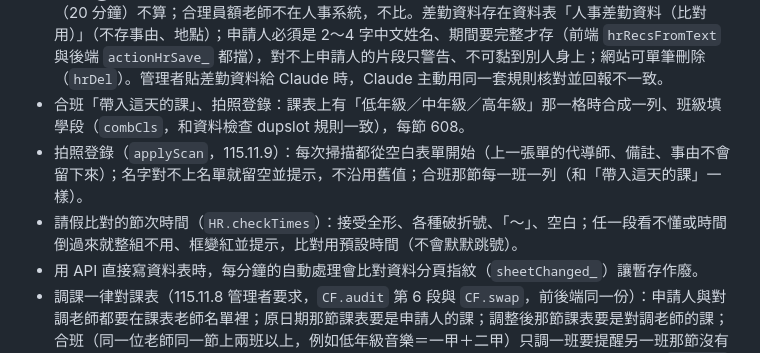
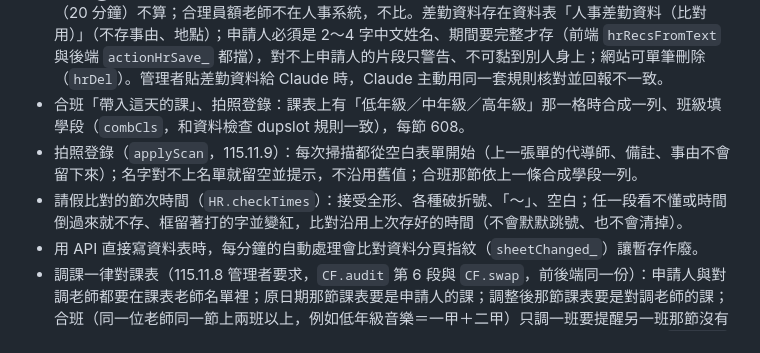
Before and after one commit to imacipadtw-lang/teachers, a Markdown page: CLAUDE.md, the part around the change. Rendered like a GitHub page.

Commit message:
CLAUDE.md：節次時間與拍照合班的說明更新為最新做法
Co-Authored-By: Claude Opus 5.5 <noreply@anthropic.com>
Claude-Session: https://claude.ai/code/session_01Y1Z5KPLRHFVdDPEeHx8oMQ

```diff
--- a/CLAUDE.md
+++ b/CLAUDE.md
@@ -62,8 +62,8 @@
 - 序號＝字頭＋民國年＋月＋該月流水號（調-11511001、假-、代-、導-；調課看原日期月份；每月從 001 起，取同月最大＋1）。「代課一覽表」A11501xxx 是會計格式，不改。網站每筆顯示序號、可用序號搜尋；重複登錄的訊息和自動刪除通知都要列出序號（方便回查紙本）。
 - 人事差勤核對（前端 `HR` 模組，網站「請假比對」頁）：差勤系統文字 → 節次（預設節次時間可在網站改）。只列兩種：① 有請假、那節有課、卻沒有代課也沒有調課（可能沒收到代課單，代課費會漏發）；② 有代課／代導師、人事沒請假。調課不用請假，不列；請假時段沒課的節不列；重疊不到半節（20 分鐘）不算；合理員額老師不在人事系統，不比。差勤資料存在資料表「人事差勤資料（比對用）」（不存事由、地點）；申請人必須是 2～4 字中文姓名、期間要完整才存（前端 `hrRecsFromText` 與後端 `actionHrSave_` 都擋），對不上申請人的片段只警告、不可黏到別人身上；網站可單筆刪除（`hrDel`）。管理者貼差勤資料給 Claude 時，Claude 主動用同一套規則核對並回報不一致。
 - 合班「帶入這天的課」、拍照登錄：課表上有「低年級／中年級／高年級」那一格時合成一列、班級填學段（`combCls`，和資料檢查 dupslot 規則一致），每節 608。
-- 拍照登錄（`applyScan`，115.11.9）：每次掃描都從空白表單開始（上一張單的代導師、備註、事由不會留下來）；名字對不上名單就留空並提示，不沿用舊值；合班那節每一班一列（和「帶入這天的課」一樣）。
-- 請假比對的節次時間（`HR.checkTimes`）：接受全形、各種破折號、「～」、空白；任一段看不懂或時間倒過來就整組不用、框變紅並提示，比對用預設時間（不會默默跳號）。
+- 拍照登錄（`applyScan`，115.11.9）：每次掃描都從空白表單開始（上一張單的代導師、備註、事由不會留下來）；名字對不上名單就留空並提示，不沿用舊值；合班那節依上一條合成學段一列。
+- 請假比對的節次時間（`HR.checkTimes`）：接受全形、各種破折號、「～」、空白；任一段看不懂或時間倒過來就不存、框留著打的字並變紅，比對沿用上次存好的時間（不會默默跳號、也不會清掉）。
 - 用 API 直接寫資料表時，每分鐘的自動處理會比對資料分頁指紋（`sheetChanged_`）讓暫存作廢。
 - 調課一律對課表（115.11.8 管理者要求，`CF.audit` 第 6 段與 `CF.swap`，前後端同一份）：申請人與對調老師都要在課表老師名單裡；原日期那節課表要是申請人的課；調整後那節課表要是對調老師的課；合班（同一位老師同一節上兩班以上，例如低年級音樂＝一甲＋二甲）只調一班要提醒另一班那節沒有老師；衝堂（合班一起調走的不算）。網站存檔前就提醒，已存的在「資料檢查」列出（種類 `swapchk`／`todo`／`clash`）。Claude 寫調課進資料表前也要照這套規則核對。
 - 資料檢查有任何新警示（衝堂、重複、課表不符、合班沒人上、假日…）→ `auditNotify_` 立刻 LINE＋Gmail＋iPhone 通知管理者，同一筆只通知一次，修好自動消失（115.11.8）。
```
